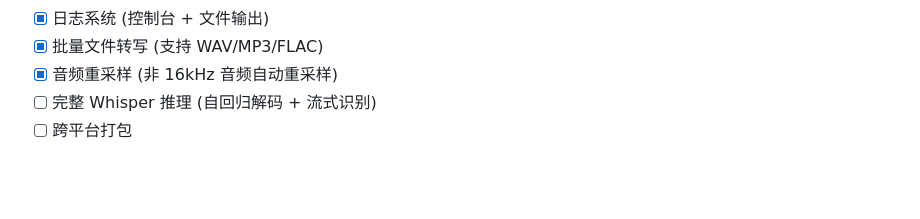
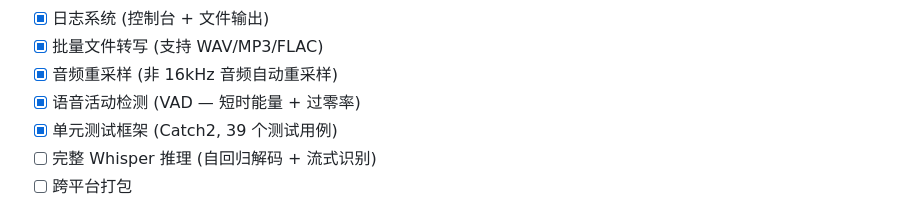
Before and after one commit to impressionyang/impress_voice_input, a Markdown page: README.md, the part around the change. Rendered like a GitHub page; blank space fills up the shorter version.

Commit message:
docs: 更新 README 项目状态 (VAD + 单元测试)
Co-Authored-By: Claude Opus 4.6 <noreply@anthropic.com>

```diff
--- a/README.md
+++ b/README.md
@@ -127,6 +127,8 @@ ctest
 - [x] 日志系统 (控制台 + 文件输出)
 - [x] 批量文件转写 (支持 WAV/MP3/FLAC)
 - [x] 音频重采样 (非 16kHz 音频自动重采样)
+- [x] 语音活动检测 (VAD — 短时能量 + 过零率)
+- [x] 单元测试框架 (Catch2, 39 个测试用例)
 - [ ] 完整 Whisper 推理 (自回归解码 + 流式识别)
 - [ ] 跨平台打包
 
```
